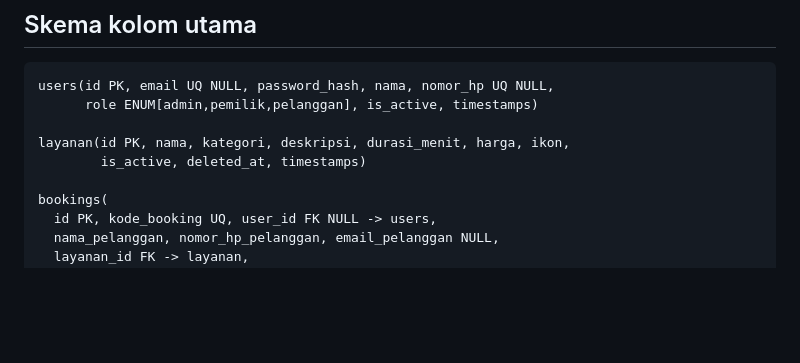
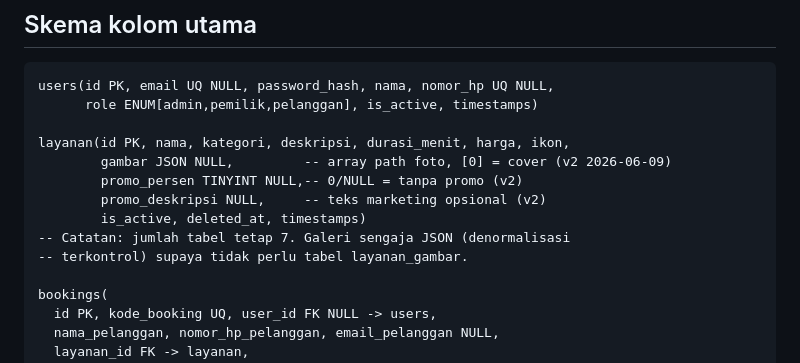
Before and after one commit to ryuken25/beauty-salon, a Markdown page: docs/ERD.md, the part around the change. Drawn GitHub-style; blank space fills up the shorter version.

```diff
--- a/docs/ERD.md
+++ b/docs/ERD.md
@@ -21,7 +21,12 @@ users(id PK, email UQ NULL, password_hash, nama, nomor_hp UQ NULL,
       role ENUM[admin,pemilik,pelanggan], is_active, timestamps)
 
 layanan(id PK, nama, kategori, deskripsi, durasi_menit, harga, ikon,
+        gambar JSON NULL,         -- array path foto, [0] = cover (v2 2026-06-09)
+        promo_persen TINYINT NULL,-- 0/NULL = tanpa promo (v2)
+        promo_deskripsi NULL,     -- teks marketing opsional (v2)
         is_active, deleted_at, timestamps)
+-- Catatan: jumlah tabel tetap 7. Galeri sengaja JSON (denormalisasi
+-- terkontrol) supaya tidak perlu tabel layanan_gambar.
 
 bookings(
   id PK, kode_booking UQ, user_id FK NULL -> users,
```
Also changed, not shown: CLAUDE.md (+20 -3 lines).
